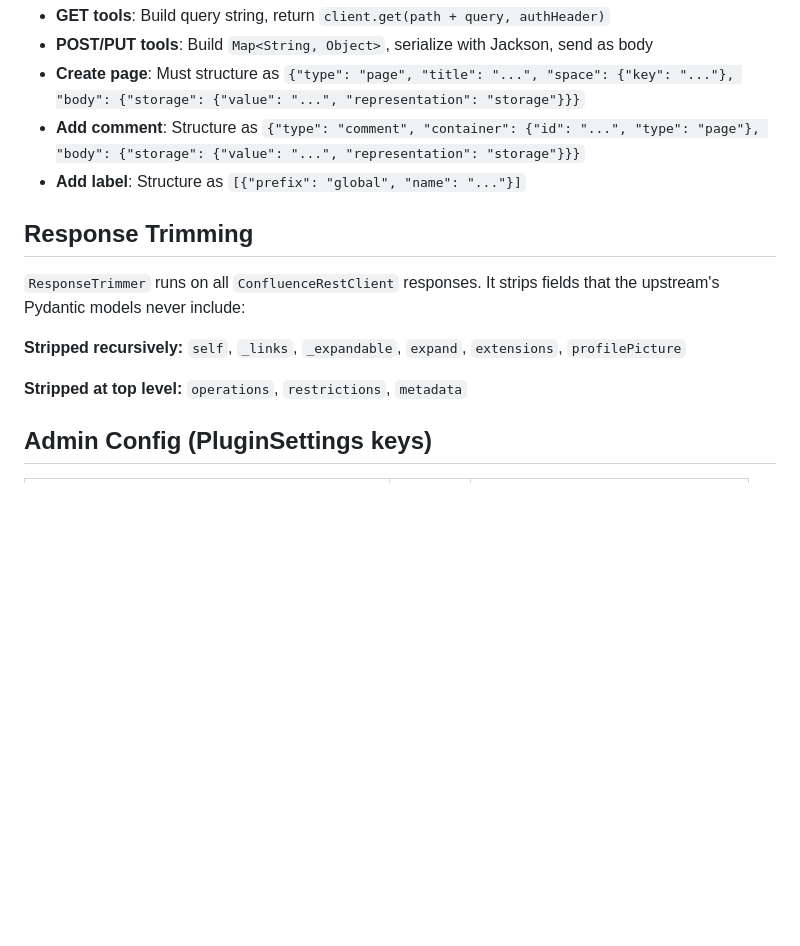
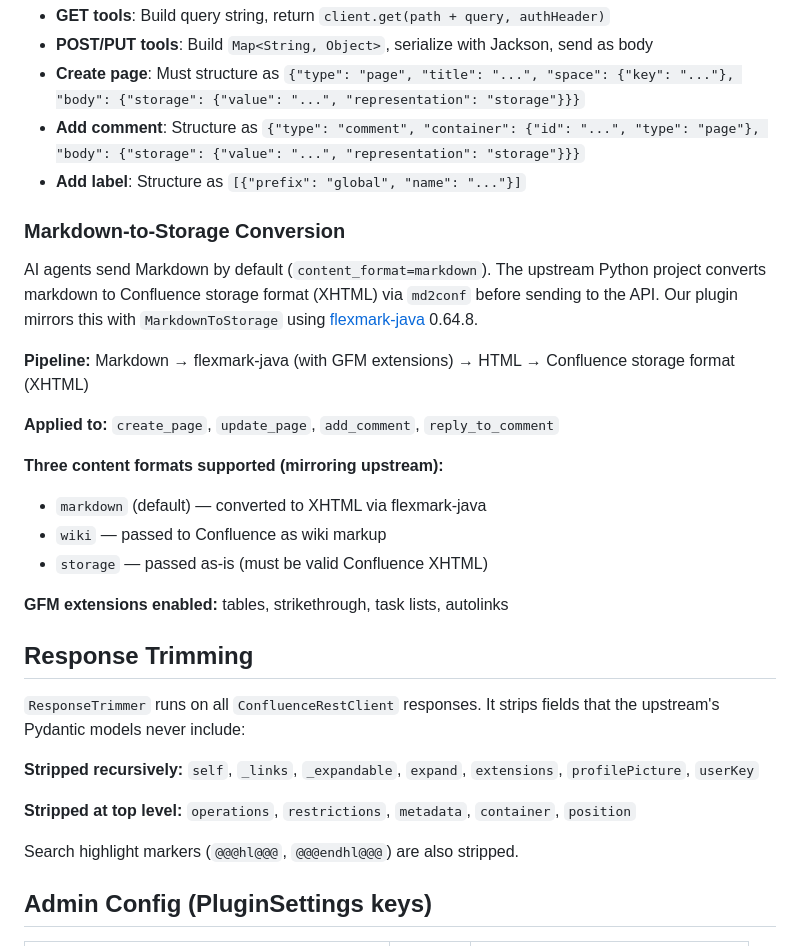
Before and after one commit to mrkhachaturov/confluence-mcp-plugin, a Markdown page: CLAUDE.md, the part around the change. Drawn GitHub-style; blank space fills up the shorter version.

```diff
--- a/CLAUDE.md
+++ b/CLAUDE.md
@@ -131,13 +131,30 @@ Tools call Confluence REST API directly via `ConfluenceRestClient.get/post/put/d
 - **Add comment**: Structure as `{"type": "comment", "container": {"id": "...", "type": "page"}, "body": {"storage": {"value": "...", "representation": "storage"}}}`
 - **Add label**: Structure as `[{"prefix": "global", "name": "..."}]`
 
+### Markdown-to-Storage Conversion
+
+AI agents send Markdown by default (`content_format=markdown`). The upstream Python project converts markdown to Confluence storage format (XHTML) via `md2conf` before sending to the API. Our plugin mirrors this with `MarkdownToStorage` using [flexmark-java](https://github.com/vsch/flexmark-java) 0.64.8.
+
+**Pipeline:** Markdown → flexmark-java (with GFM extensions) → HTML → Confluence storage format (XHTML)
+
+**Applied to:** `create_page`, `update_page`, `add_comment`, `reply_to_comment`
+
+**Three content formats supported (mirroring upstream):**
+- `markdown` (default) — converted to XHTML via flexmark-java
+- `wiki` — passed to Confluence as wiki markup
+- `storage` — passed as-is (must be valid Confluence XHTML)
+
+**GFM extensions enabled:** tables, strikethrough, task lists, autolinks
+
 ## Response Trimming
 
 `ResponseTrimmer` runs on all `ConfluenceRestClient` responses. It strips fields that the upstream's Pydantic models never include:
 
-**Stripped recursively:** `self`, `_links`, `_expandable`, `expand`, `extensions`, `profilePicture`
+**Stripped recursively:** `self`, `_links`, `_expandable`, `expand`, `extensions`, `profilePicture`, `userKey`
 
-**Stripped at top level:** `operations`, `restrictions`, `metadata`
+**Stripped at top level:** `operations`, `restrictions`, `metadata`, `container`, `position`
+
+Search highlight markers (`@@@hl@@@`, `@@@endhl@@@`) are also stripped.
 
 ## Admin Config (PluginSettings keys)
 
```
Also changed, not shown: README.md (+29 -0 lines).
